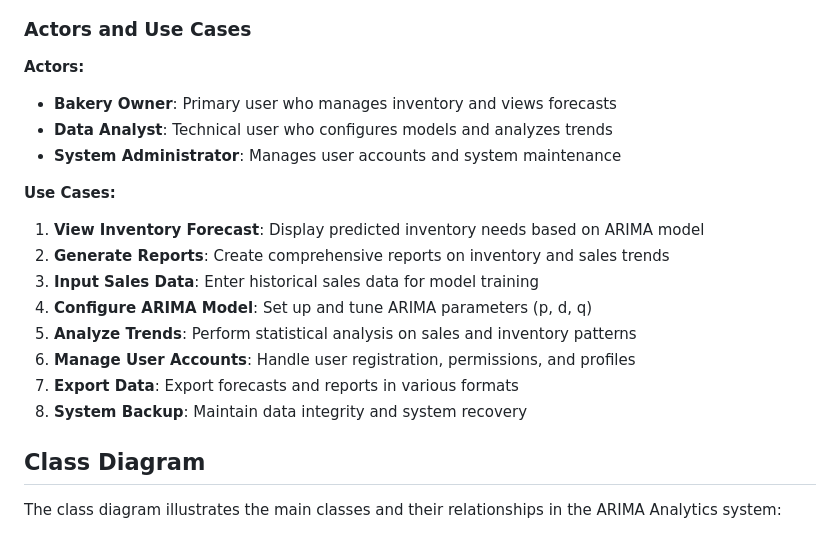
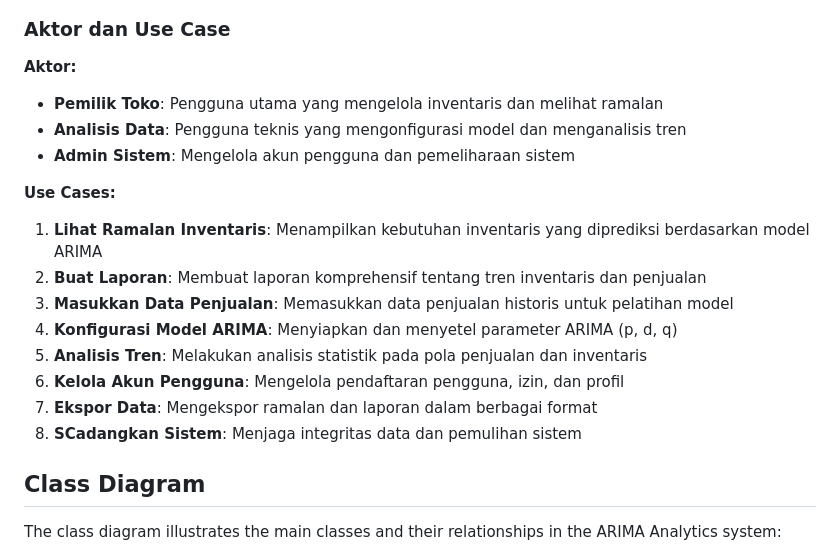
Before and after one commit to ficrammanifur/flutter-project, a Markdown page: PastryStock/README.md, the part around one of its changes. Rendered like a GitHub page.

````diff
--- a/PastryStock/README.md
+++ b/PastryStock/README.md
@@ -252,21 +259,21 @@ graph TB
 ```
 
-### Actors and Use Cases
+### Aktor dan Use Case
 
-**Actors:**
-- **Bakery Owner**: Primary user who manages inventory and views forecasts
-- **Data Analyst**: Technical user who configures models and analyzes trends
-- **System Administrator**: Manages user accounts and system maintenance
+**Aktor:**
+- **Pemilik Toko**: Pengguna utama yang mengelola inventaris dan melihat ramalan
+- **Analisis Data**: Pengguna teknis yang mengonfigurasi model dan menganalisis tren
+- **Admin Sistem**: Mengelola akun pengguna dan pemeliharaan sistem
 
 **Use Cases:**
-1. **View Inventory Forecast**: Display predicted inventory needs based on ARIMA model
-2. **Generate Reports**: Create comprehensive reports on inventory and sales trends
-3. **Input Sales Data**: Enter historical sales data for model training
-4. **Configure ARIMA Model**: Set up and tune ARIMA parameters (p, d, q)
-5. **Analyze Trends**: Perform statistical analysis on sales and inventory patterns
-6. **Manage User Accounts**: Handle user registration, permissions, and profiles
-7. **Export Data**: Export forecasts and reports in various formats
-8. **System Backup**: Maintain data integrity and system recovery
+1. **Lihat Ramalan Inventaris**: Menampilkan kebutuhan inventaris yang diprediksi berdasarkan model ARIMA
+2. **Buat Laporan**: Membuat laporan komprehensif tentang tren inventaris dan penjualan
+3. **Masukkan Data Penjualan**: Memasukkan data penjualan historis untuk pelatihan model
+4. **Konfigurasi Model ARIMA**: Menyiapkan dan menyetel parameter ARIMA (p, d, q)
+5. **Analisis Tren**: Melakukan analisis statistik pada pola penjualan dan inventaris
+6. **Kelola Akun Pengguna**: Mengelola pendaftaran pengguna, izin, dan profil
+7. **Ekspor Data**: Mengekspor ramalan dan laporan dalam berbagai format
+8. **SCadangkan Sistem**: Menjaga integritas data dan pemulihan sistem
 
 ## Class Diagram
 
````
Also changed, not shown: other parts of PastryStock/README.md (+36 -29 lines).
